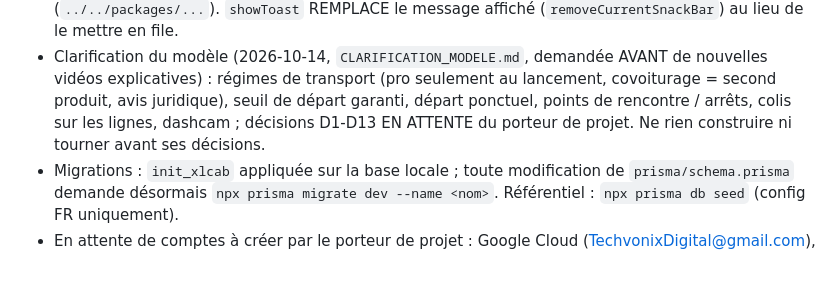
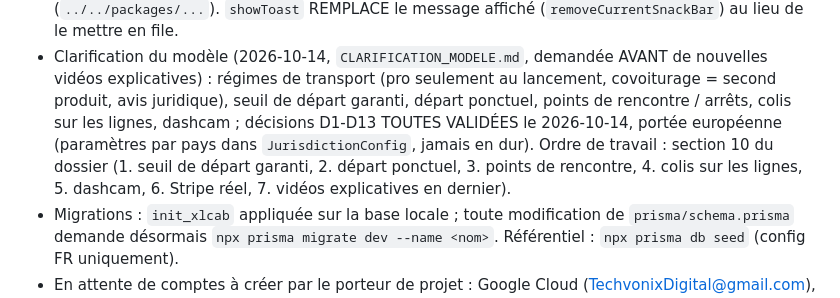
Before and after one commit to Techvonix/xlcab, a Markdown page: CLAUDE.md, the part around the change. Rendered like a GitHub page; blank space fills up the shorter version.

```diff
--- a/CLAUDE.md
+++ b/CLAUDE.md
@@ -519,8 +519,10 @@ référence — les exigences de la Partie 8 priment.
   REMPLACE le message affiché (`removeCurrentSnackBar`) au lieu de le mettre en file.
 - Clarification du modèle (2026-10-14, `CLARIFICATION_MODELE.md`, demandée AVANT de nouvelles vidéos explicatives) :
   régimes de transport (pro seulement au lancement, covoiturage = second produit, avis juridique), seuil de départ
-  garanti, départ ponctuel, points de rencontre / arrêts, colis sur les lignes, dashcam ; décisions D1-D13 EN ATTENTE
-  du porteur de projet. Ne rien construire ni tourner avant ses décisions.
+  garanti, départ ponctuel, points de rencontre / arrêts, colis sur les lignes, dashcam ; décisions D1-D13 TOUTES VALIDÉES
+  le 2026-10-14, portée européenne (paramètres par pays dans `JurisdictionConfig`, jamais en dur). Ordre de travail :
+  section 10 du dossier (1. seuil de départ garanti, 2. départ ponctuel, 3. points de rencontre, 4. colis sur les
+  lignes, 5. dashcam, 6. Stripe réel, 7. vidéos explicatives en dernier).
 - Migrations : `init_xlcab` appliquée sur la base locale ; toute modification de
   `prisma/schema.prisma` demande désormais `npx prisma migrate dev --name <nom>`. Référentiel :
   `npx prisma db seed` (config FR uniquement).
```
Also changed, not shown: CLARIFICATION_MODELE.md (+16 -2 lines).
